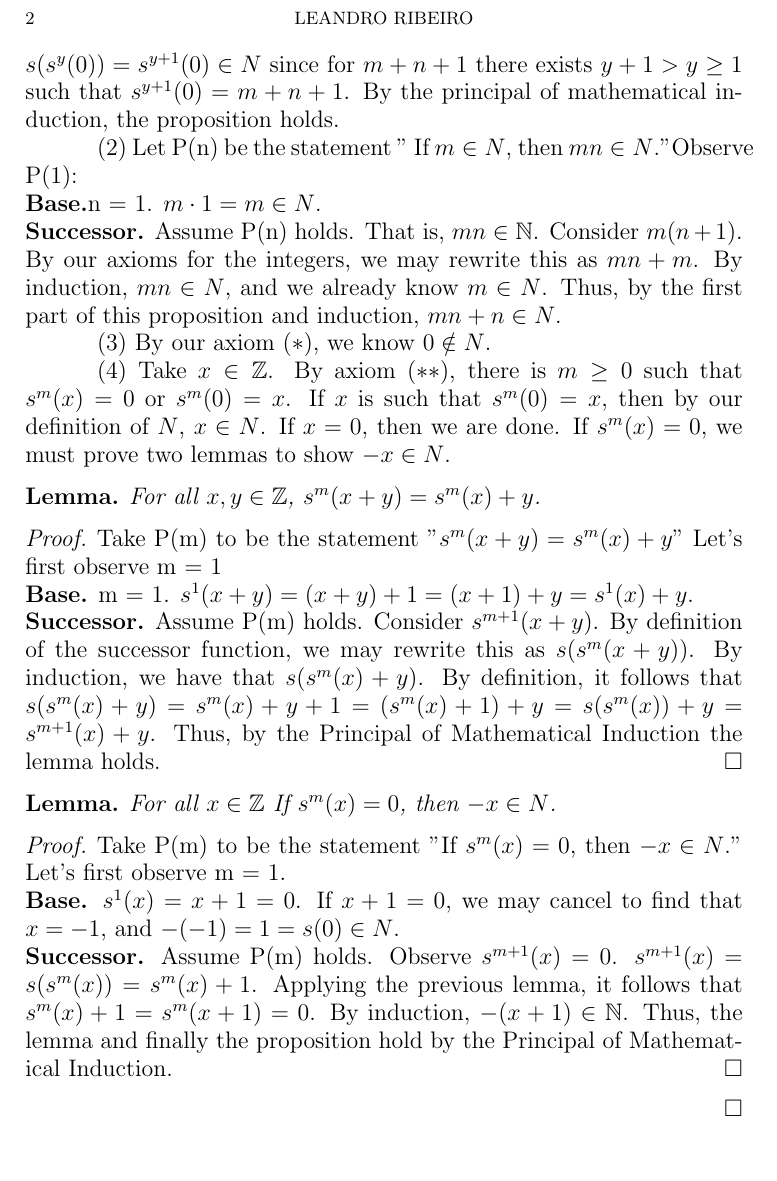
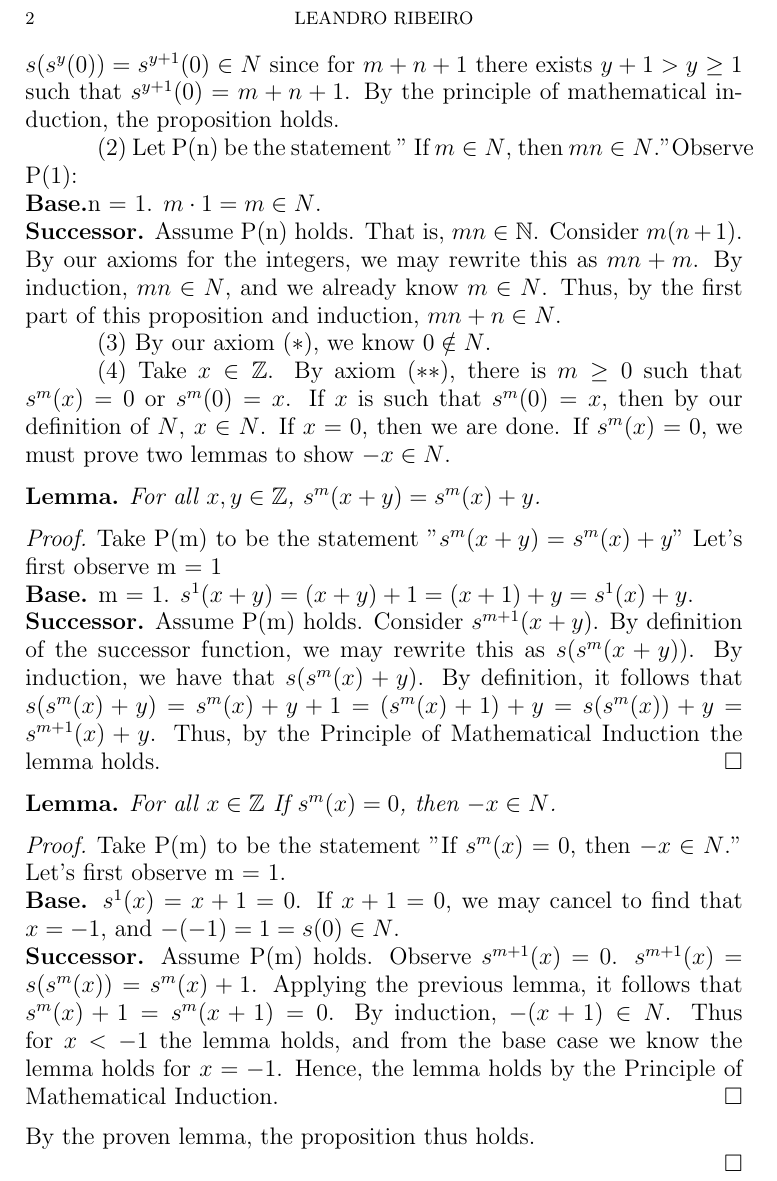
Before and after one commit to leandro19/Math-330, a LaTeX paper (challenge01/LatexTemplate.tex): part of page 2 of 2, cut so that both start at the same text. Compiled offline with pdfLaTeX.

Commit message:
Finished completely revising challenge problems 1 and 2

```diff
--- a/challenge01/LatexTemplate.tex
+++ b/challenge01/LatexTemplate.tex
@@ -67,7 +67,7 @@ axiom.
 \begin{proof}
 	(1) Let P(n) be the statement "if $m \in N$, then $m + n \in N$".\\Because $m \in N$, there exists some $y \geq 1$ such that $ s^y(0) = m$. Let's first observe P(1)
 	\\\textbf{Base.} n = 1. $m + 1 = s^y(0) + 1 = s(s^y(0))$, because $m \in N$ and the definition of the successor function. Also by definition of the successor function, $s(s^y(0)) = s^{y+1}(0)$. Clearly, $y+1 > y \geq 1$. Thus, for $m+1$ there exists $y+1 > 1$ such that $s^{y+1}(0) = m+1$, $m+1 \in N$, and the proposition holds.
-	\\\textbf{Successor.} Assume P(n) holds. That is, $m + n \in N$. By definition, this means there exists some $y \geq 1$ such that $s^y(0) = m+n$. Consider $m + n + 1$. $m + n + 1 = s(m + n) = s(s^y(0))$ by definition of the successor function. By induction, we know $m + n = s^y(0) \in N$. Thus, $s(s^{y}(0)) = s^{y+1}(0) \in N$ since for $m + n + 1$ there exists $y + 1 > y \geq 1$ such that $s^{y+1}(0) = m + n + 1$. By the principal of mathematical induction, the proposition holds.
+	\\\textbf{Successor.} Assume P(n) holds. That is, $m + n \in N$. By definition, this means there exists some $y \geq 1$ such that $s^y(0) = m+n$. Consider $m + n + 1$. $m + n + 1 = s(m + n) = s(s^y(0))$ by definition of the successor function. By induction, we know $m + n = s^y(0) \in N$. Thus, $s(s^{y}(0)) = s^{y+1}(0) \in N$ since for $m + n + 1$ there exists $y + 1 > y \geq 1$ such that $s^{y+1}(0) = m + n + 1$. By the principle of mathematical induction, the proposition holds.
 	\\\indent (2) Let P(n) be the statement " If $m \in N$, then $mn \in N$."Observe P(1):
 	\\\textbf{Base.}n = 1. $m \cdot 1 = m \in N$.
 	\\\textbf{Successor.} Assume P(n) holds. That is, $mn \in \N$. Consider $m(n+1)$. By our axioms for the integers, we may rewrite this as $mn + m$. By induction, $mn \in N$, and we already know $m \in N$. Thus, by the first part of this proposition and induction, $mn + n \in N$.
@@ -80,7 +80,7 @@ axiom.
 	\begin{proof}
 		Take P(m) to be the statement "$s^m(x+y) = s^m(x) + y$" Let's first observe m = 1
 		\\\textbf{Base.} m = 1. $s^1(x+y) = (x + y) + 1 = (x + 1) + y = s^1(x) + y$.
-		\\\textbf{Successor.} Assume P(m) holds. Consider $s^{m+1}(x+y)$. By definition of the successor function, we may rewrite this as $s(s^{m}(x+y))$. By induction, we have that $s(s^m(x) + y)$. By definition, it follows that $s(s^m(x) + y) = s^m(x) + y + 1 = (s^m(x) + 1) + y = s(s^m(x)) + y = s^{m+1}(x) + y$. Thus, by the Principal of Mathematical Induction the lemma holds.
+		\\\textbf{Successor.} Assume P(m) holds. Consider $s^{m+1}(x+y)$. By definition of the successor function, we may rewrite this as $s(s^{m}(x+y))$. By induction, we have that $s(s^m(x) + y)$. By definition, it follows that $s(s^m(x) + y) = s^m(x) + y + 1 = (s^m(x) + 1) + y = s(s^m(x)) + y = s^{m+1}(x) + y$. Thus, by the Principle of Mathematical Induction the lemma holds.
 	\end{proof}
 	\newtheorem*{lemma2}{Lemma}
 	\begin{lemma2}
@@ -89,8 +89,9 @@ axiom.
 	\begin{proof}
 		Take P(m) to be the statement "If $s^m(x) = 0$, then $-x \in N$." Let's first observe m = 1.
 		\\\textbf{Base.} $s^1(x) = x + 1 = 0$. If $x + 1 = 0$, we may cancel to find that $x = -1$, and $-(-1) = 1 = s(0) \in N$.
-		\\\textbf{Successor.}  Assume P(m) holds. Observe $s^{m+1}(x) = 0$. $s^{m+1}(x) = s(s^m(x)) = s^m(x) + 1$. Applying the previous lemma, it follows that $ s^m(x) + 1 = s^m(x+1) = 0$. By induction, $-(x+1) \in \N$. Thus, the lemma and finally the proposition hold by the Principal of Mathematical Induction.
+		\\\textbf{Successor.}  Assume P(m) holds. Observe $s^{m+1}(x) = 0$. $s^{m+1}(x) = s(s^m(x)) = s^m(x) + 1$. Applying the previous lemma, it follows that $ s^m(x) + 1 = s^m(x+1) = 0$. By induction, $-(x+1) \in N$. Thus for $x < -1$ the lemma holds, and from the base case we know the lemma holds for $x = -1$. Hence, the lemma holds by the Principle of Mathematical Induction.
 	\end{proof}
+	\noindent By the proven lemma, the proposition thus holds.
 
 \end{proof}
 
```
Also changed, not shown: challenge01/LatexTemplate.pdf, challenge02/LatexTemplate.pdf, 3 other files.
